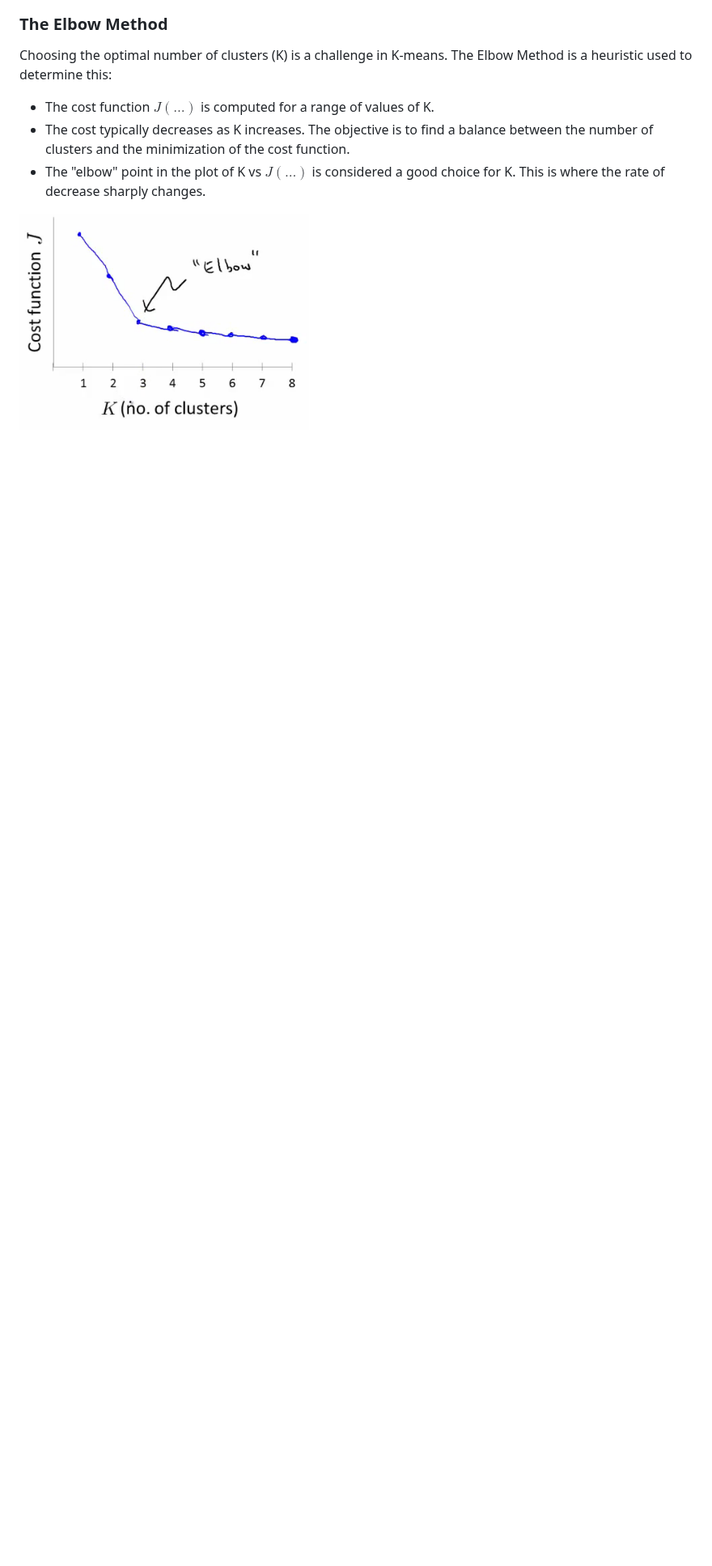
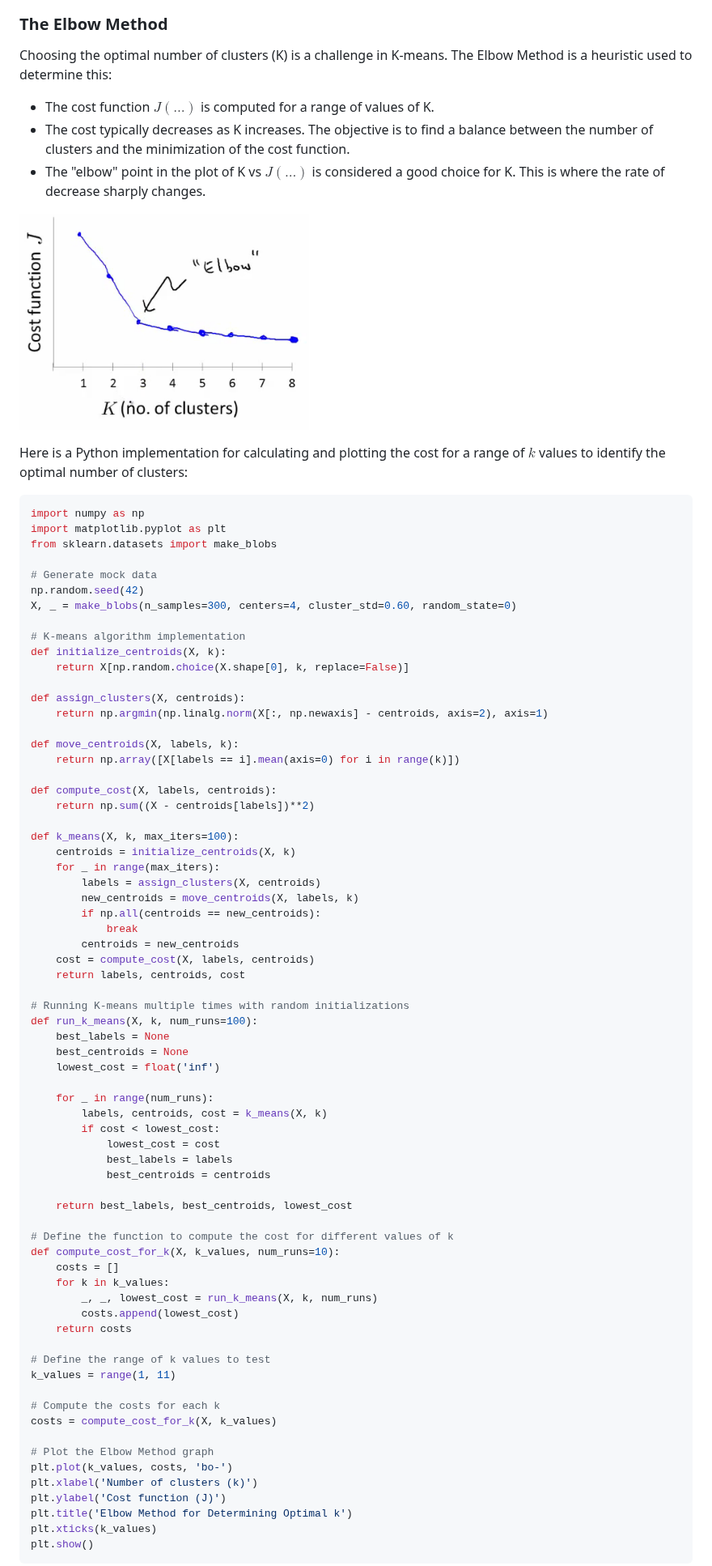
Before and after one commit to djeada/Stanford-Machine-Learning, a Markdown page: slides/13_clustering.md, the part around one of its changes. Shown at 81% size. Drawn GitHub-style; blank space fills up the shorter version.

````diff
--- a/slides/13_clustering.md
+++ b/slides/13_clustering.md
@@ -90,3 +160,76 @@ Choosing the optimal number of clusters (K) is a challenge in K-means. The Elbow
 
 ![Elbow Method Graph](https://github.com/djeada/Stanford-Machine-Learning/blob/main/slides/resources/elbow.png)
 
+Here is a Python implementation for calculating and plotting the cost for a range of $k$ values to identify the optimal number of clusters:
+
+```python
+import numpy as np
+import matplotlib.pyplot as plt
+from sklearn.datasets import make_blobs
+
+# Generate mock data
+np.random.seed(42)
+X, _ = make_blobs(n_samples=300, centers=4, cluster_std=0.60, random_state=0)
+
+# K-means algorithm implementation
+def initialize_centroids(X, k):
+    return X[np.random.choice(X.shape[0], k, replace=False)]
+
+def assign_clusters(X, centroids):
+    return np.argmin(np.linalg.norm(X[:, np.newaxis] - centroids, axis=2), axis=1)
+
+def move_centroids(X, labels, k):
+    return np.array([X[labels == i].mean(axis=0) for i in range(k)])
+
+def compute_cost(X, labels, centroids):
+    return np.sum((X - centroids[labels])**2)
+
+def k_means(X, k, max_iters=100):
+    centroids = initialize_centroids(X, k)
+    for _ in range(max_iters):
+        labels = assign_clusters(X, centroids)
+        new_centroids = move_centroids(X, labels, k)
+        if np.all(centroids == new_centroids):
+            break
+        centroids = new_centroids
+    cost = compute_cost(X, labels, centroids)
+    return labels, centroids, cost
+
+# Running K-means multiple times with random initializations
+def run_k_means(X, k, num_runs=100):
+    best_labels = None
+    best_centroids = None
+    lowest_cost = float('inf')
+
+    for _ in range(num_runs):
+        labels, centroids, cost = k_means(X, k)
+        if cost < lowest_cost:
+            lowest_cost = cost
+            best_labels = labels
+            best_centroids = centroids
+
+    return best_labels, best_centroids, lowest_cost
+
+# Define the function to compute the cost for different values of k
+def compute_cost_for_k(X, k_values, num_runs=10):
+    costs = []
+    for k in k_values:
+        _, _, lowest_cost = run_k_means(X, k, num_runs)
+        costs.append(lowest_cost)
+    return costs
+
+# Define the range of k values to test
+k_values = range(1, 11)
+
+# Compute the costs for each k
+costs = compute_cost_for_k(X, k_values)
+
+# Plot the Elbow Method graph
+plt.plot(k_values, costs, 'bo-')
+plt.xlabel('Number of clusters (k)')
+plt.ylabel('Cost function (J)')
+plt.title('Elbow Method for Determining Optimal k')
+plt.xticks(k_values)
+plt.show()
+```
+
````
Also changed, not shown: other parts of slides/13_clustering.md (+74 -0 lines).
